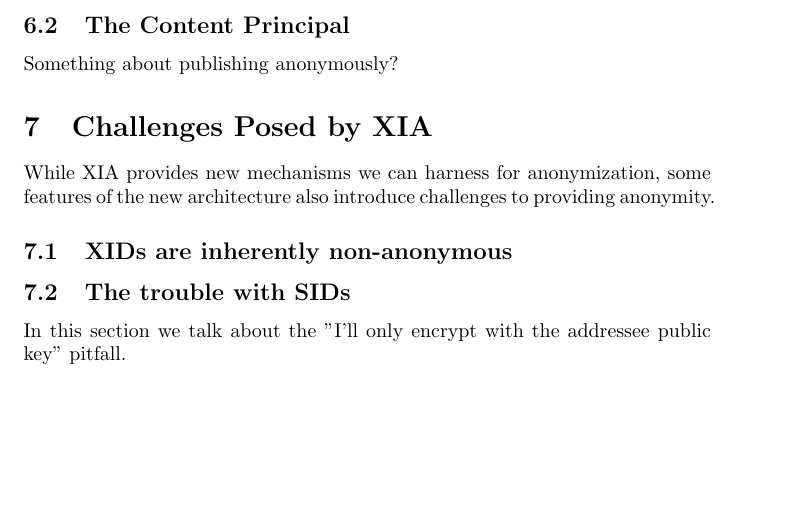
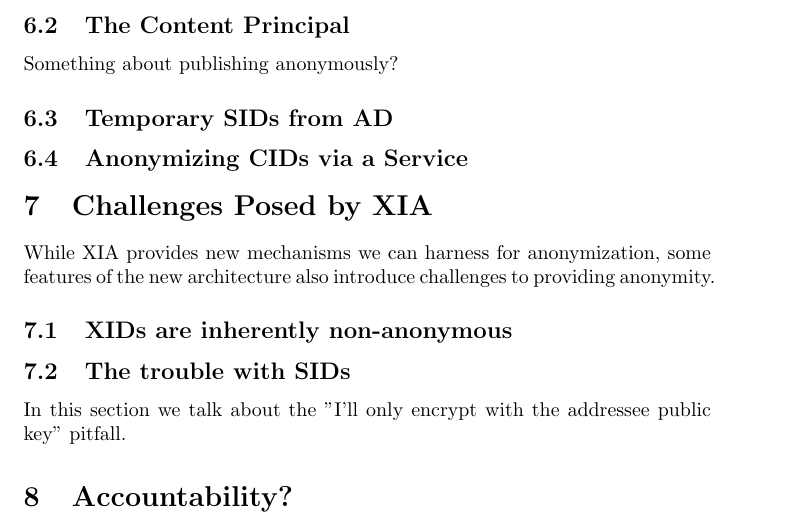
Before and after one commit to nfeltman/XIAnon, a LaTeX document (Writeup/objectives.tex): part of page 4 of 4, cut so that both start at the same text, the shorter picture padded with empty space. Compiled offline with pdfLaTeX.

Commit message:
Minor changes to outline made before meeting.

```diff
--- a/Writeup/objectives.tex
+++ b/Writeup/objectives.tex
@@ -72,6 +72,10 @@ Now consider a similar situation in which a user routes to-be-anonymized packets
 \subsection{The Content Principal}
 Something about publishing anonymously?
 
+\subsection{Temporary SIDs from AD}
+
+\subsection{Anonymizing CIDs via a Service}
+
 \section{Challenges Posed by XIA}
 \label{sec:xia-challenges}
 While XIA provides new mechanisms we can harness for anonymization, some features of the new architecture also introduce challenges to providing anonymity.
@@ -80,4 +84,7 @@ While XIA provides new mechanisms we can harness for anonymization, some feature
 \subsection{The trouble with SIDs}
 In this section we talk about the "I'll only encrypt with the addressee public key" pitfall.
 
+
+\section{Accountability?}
+
 \end{document}
```
Also changed, not shown: Writeup/objectives.pdf.
